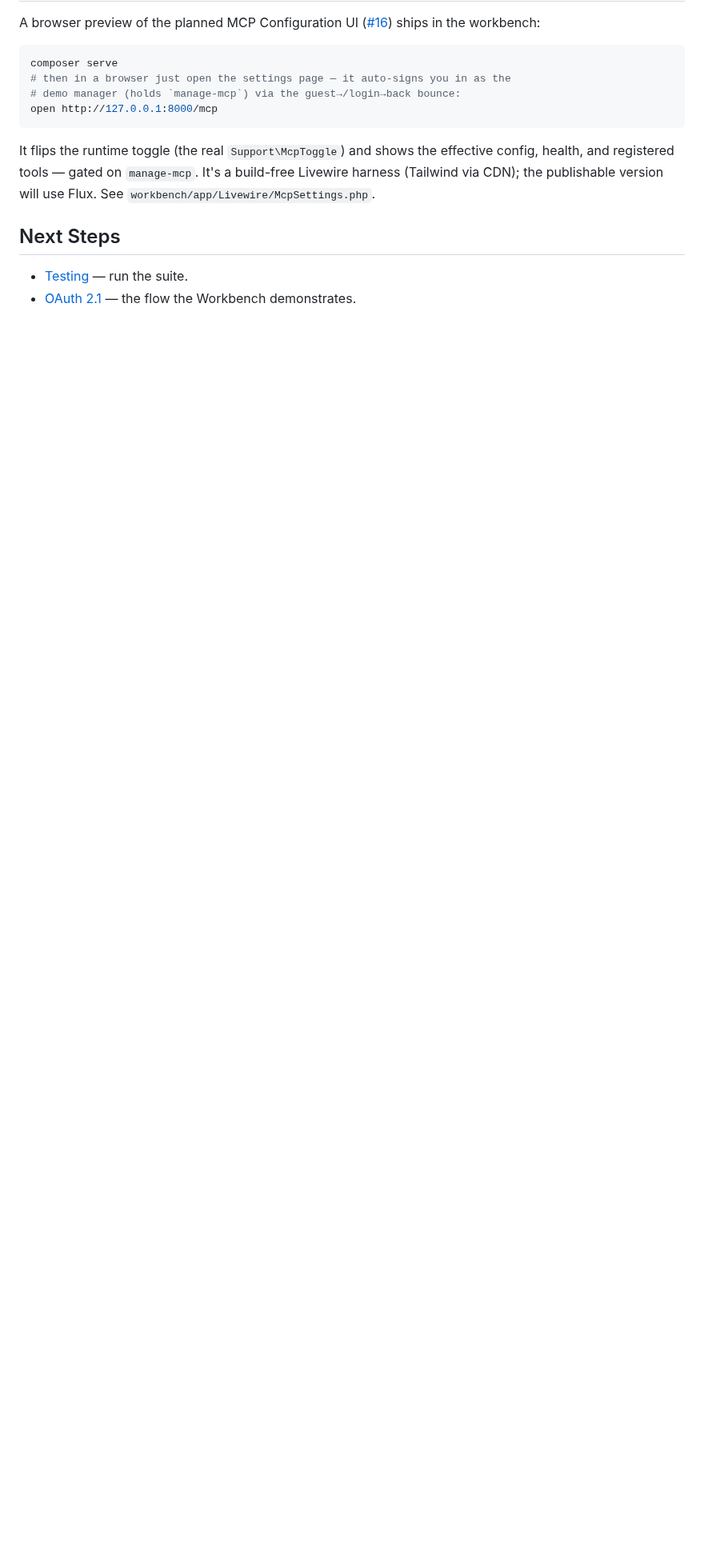
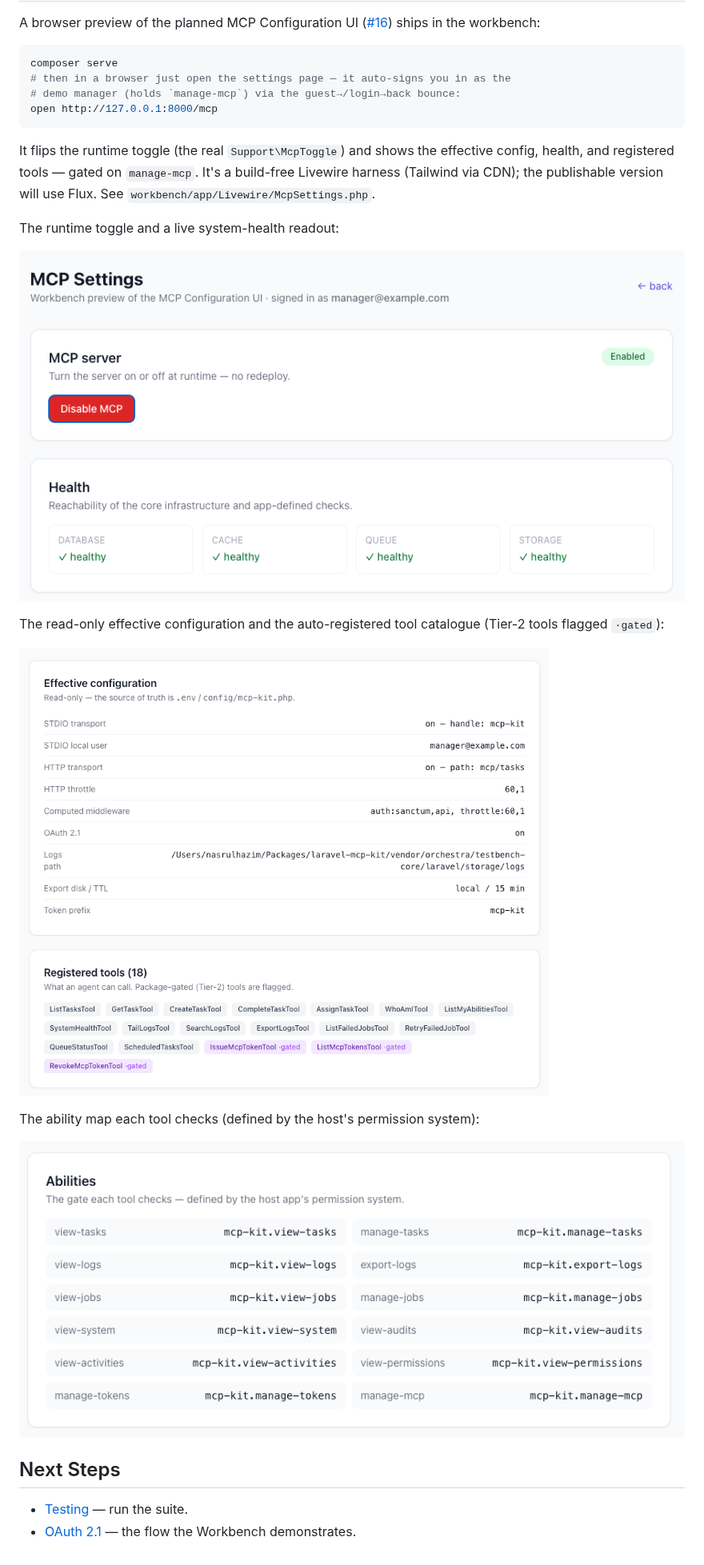
Before and after one commit to cleaniquecoders/laravel-mcp-kit, a Markdown page: docs/05-development/01-workbench.md, the part around the change. Shown at 80% size. Drawn GitHub-style; pictures changed too: art/mcp-settings-abilities.png (added), art/mcp-settings-config.png (added), art/mcp-settings-overview.png (added); blank space fills up the shorter version.

```diff
--- a/docs/05-development/01-workbench.md
+++ b/docs/05-development/01-workbench.md
@@ -70,6 +70,19 @@ It flips the runtime toggle (the real `Support\McpToggle`) and shows the effecti
 registered tools — gated on `manage-mcp`. It's a build-free Livewire harness (Tailwind via CDN); the
 publishable version will use Flux. See `workbench/app/Livewire/McpSettings.php`.
 
+The runtime toggle and a live system-health readout:
+
+![Toggle and health](../../art/mcp-settings-overview.png)
+
+The read-only effective configuration and the auto-registered tool catalogue (Tier-2 tools flagged
+`·gated`):
+
+![Effective config and registered tools](../../art/mcp-settings-config.png)
+
+The ability map each tool checks (defined by the host's permission system):
+
+![Abilities](../../art/mcp-settings-abilities.png)
+
 ## Next Steps
 
 - [Testing](02-testing.md) — run the suite.
```
Also changed, not shown: README.md (+10 -0 lines).
